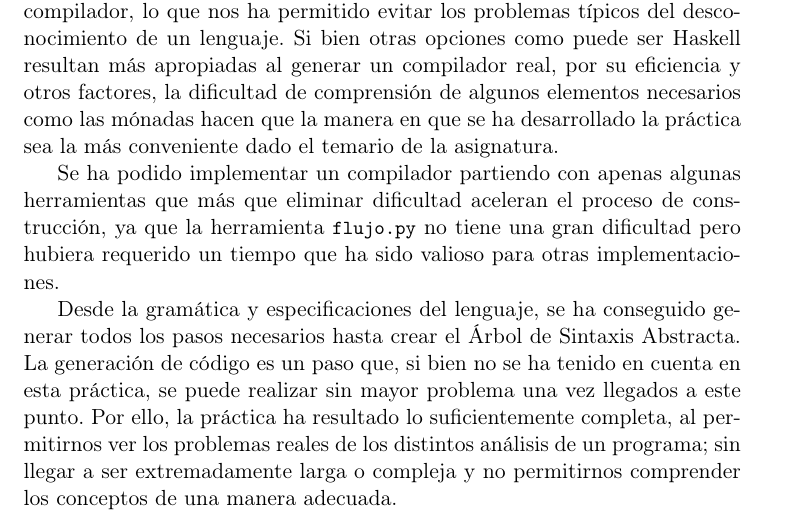
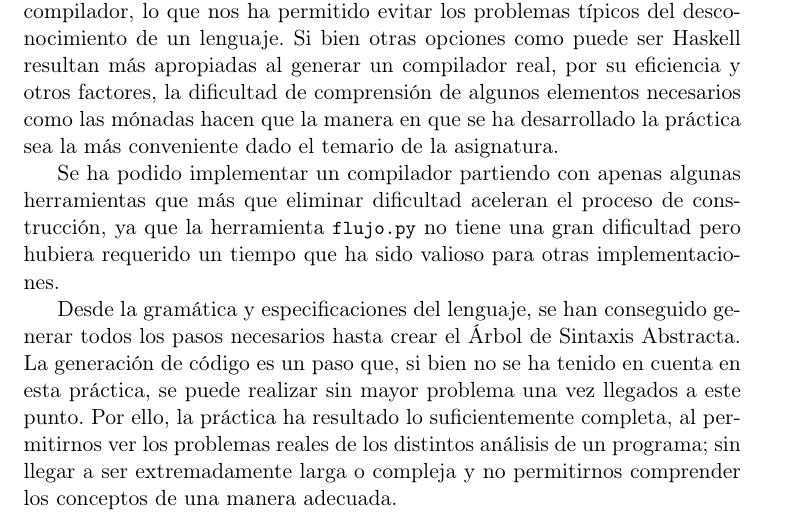
Before and after one commit to Kaysera/LanguageProcessorCompiler, a LaTeX document (Memoria/memoria.tex): part of page 20 of 20, cut so that both start at the same text. Compiled offline with pdfLaTeX.

Commit message:
Había una errata al final

```diff
--- a/Memoria/memoria.tex
+++ b/Memoria/memoria.tex
@@ -484,5 +484,5 @@ A lo largo de esta práctica se ha trabajado con Python para resolver los proble
 
 Se ha podido implementar un compilador partiendo con apenas algunas herramientas que más que eliminar dificultad aceleran el proceso de construcción, ya que la herramienta \lstinline[language=Python]{flujo.py} no tiene una gran dificultad pero hubiera requerido un tiempo que ha sido valioso para otras implementaciones.
 
-Desde la gramática y especificaciones del lenguaje, se ha conseguido generar todos los pasos necesarios hasta crear el Árbol de Sintaxis Abstracta. La generación de código es un paso que, si bien no se ha tenido en cuenta en esta práctica, se puede realizar sin mayor problema una vez llegados a este punto. Por ello, la práctica ha resultado lo suficientemente completa, al permitirnos ver los problemas reales de los distintos análisis de un programa; sin llegar a ser extremadamente larga o compleja y no permitirnos comprender los conceptos de una manera adecuada.
+Desde la gramática y especificaciones del lenguaje, se han conseguido generar todos los pasos necesarios hasta crear el Árbol de Sintaxis Abstracta. La generación de código es un paso que, si bien no se ha tenido en cuenta en esta práctica, se puede realizar sin mayor problema una vez llegados a este punto. Por ello, la práctica ha resultado lo suficientemente completa, al permitirnos ver los problemas reales de los distintos análisis de un programa; sin llegar a ser extremadamente larga o compleja y no permitirnos comprender los conceptos de una manera adecuada.
 \end{document}
```
